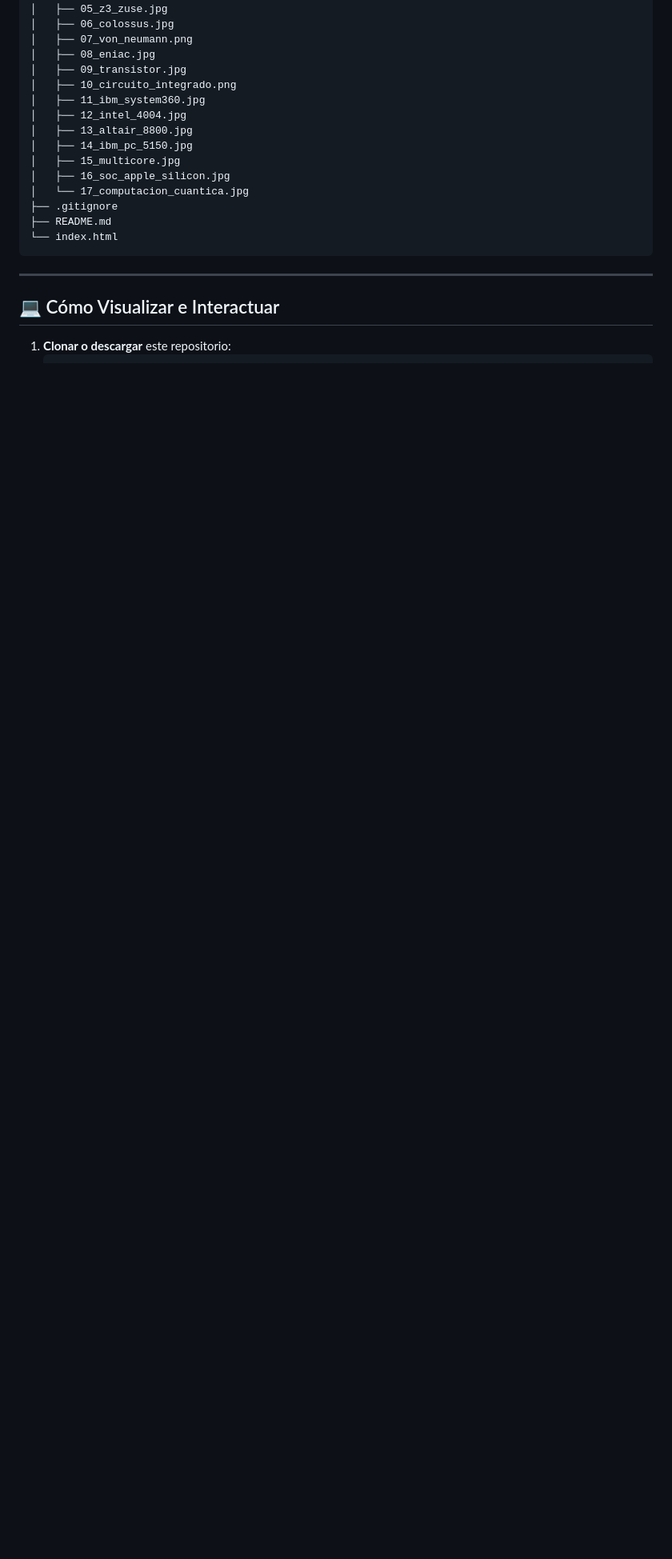
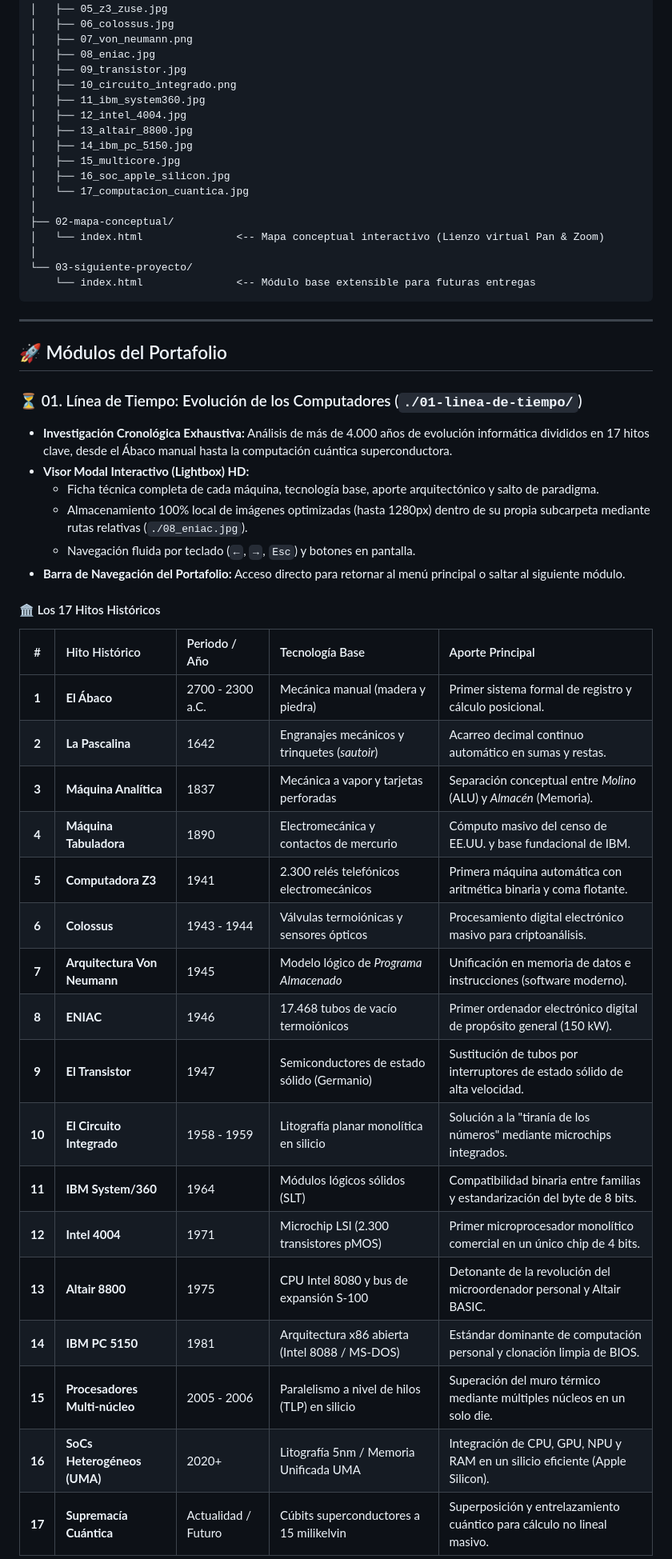
Before and after one commit to Pytheiller-18/Evo_Computadores, a Markdown page: README.md, the part around one of its changes. Shown at 80% size. Rendered like a GitHub page; blank space fills up the shorter version.

````diff
--- a/README.md
+++ b/README.md
@@ -76,13 +41,44 @@ Evo_Computadores/
 │   ├── 15_multicore.jpg
 │   ├── 16_soc_apple_silicon.jpg
 │   └── 17_computacion_cuantica.jpg
-├── .gitignore
-├── README.md
-└── index.html
+│
+├── 02-mapa-conceptual/
+│   └── index.html               <-- Mapa conceptual interactivo (Lienzo virtual Pan & Zoom)
+│
+└── 03-siguiente-proyecto/
+    └── index.html               <-- Módulo base extensible para futuras entregas
 ```
 
 ---
 
-## 💻 Cómo Visualizar e Interactuar
+## 🚀 Módulos del Portafolio
 
-1. **Clonar o descargar** este repositorio:
+### ⏳ 01. Línea de Tiempo: Evolución de los Computadores (`./01-linea-de-tiempo/`)
+- **Investigación Cronológica Exhaustiva:** Análisis de más de 4.000 años de evolución informática divididos en 17 hitos clave, desde el Ábaco manual hasta la computación cuántica superconductora.
+- **Visor Modal Interactivo (Lightbox) HD:**
+  - Ficha técnica completa de cada máquina, tecnología base, aporte arquitectónico y salto de paradigma.
+  - Almacenamiento 100% local de imágenes optimizadas (hasta 1280px) dentro de su propia subcarpeta mediante rutas relativas (`./08_eniac.jpg`).
+  - Navegación fluida por teclado (`←`, `→`, `Esc`) y botones en pantalla.
+- **Barra de Navegación del Portafolio:** Acceso directo para retornar al menú principal o saltar al siguiente módulo.
+
+#### 🏛️ Los 17 Hitos Históricos
+| # | Hito Histórico | Periodo / Año | Tecnología Base | Aporte Principal |
+| :-: | :--- | :--- | :--- | :--- |
+| **1** | **El Ábaco** | 2700 - 2300 a.C. | Mecánica manual (madera y piedra) | Primer sistema formal de registro y cálculo posicional. |
+| **2** | **La Pascalina** | 1642 | Engranajes mecánicos y trinquetes (*sautoir*) | Acarreo decimal continuo automático en sumas y restas. |
+| **3** | **Máquina Analítica** | 1837 | Mecánica a vapor y tarjetas perforadas | Separación conceptual entre *Molino* (ALU) y *Almacén* (Memoria). |
+| **4** | **Máquina Tabuladora** | 1890 | Electromecánica y contactos de mercurio | Cómputo masivo del censo de EE.UU. y base fundacional de IBM. |
+| **5** | **Computadora Z3** | 1941 | 2.300 relés telefónicos electromecánicos | Primera máquina automática con aritmética binaria y coma flotante. |
+| **6** | **Colossus** | 1943 - 1944 | Válvulas termoiónicas y sensores ópticos | Procesamiento digital electrónico masivo para criptoanálisis. |
+| **7** | **Arquitectura Von Neumann** | 1945 | Modelo lógico de *Programa Almacenado* | Unificación en memoria de datos e instrucciones (software moderno). |
+| **8** | **ENIAC** | 1946 | 17.468 tubos de vacío termoiónicos | Primer ordenador electrónico digital de propósito general (150 kW). |
+| **9** | **El Transistor** | 1947 | Semiconductores de estado sólido (Germanio) | Sustitución de tubos por interruptores de estado sólido de alta velocidad. |
+| **10** | **El Circuito Integrado** | 1958 - 1959 | Litografía planar monolítica en silicio | Solución a la "tiranía de los números" mediante microchips integrados. |
+| **11** | **IBM System/360** | 1964 | Módulos lógicos sólidos (SLT) | Compatibilidad binaria entre familias y estandarización del byte de 8 bits. |
+| **12** | **Intel 4004** | 1971 | Microchip LSI (2.300 transistores pMOS) | Primer microprocesador monolítico comercial en un único chip de 4 bits. |
+| **13** | **Altair 8800** | 1975 | CPU Intel 8080 y bus de expansión S-100 | Detonante de la revolución del microordenador personal y Altair BASIC. |
+| **14** | **IBM PC 5150** | 1981 | Arquitectura x86 abierta (Intel 8088 / MS-DOS) | Estándar dominante de computación personal y clonación limpia de BIOS. |
+| **15** | **Procesadores Multi-núcleo** | 2005 - 2006 | Paralelismo a nivel de hilos (TLP) en silicio | Superación del muro térmico mediante múltiples núcleos en un solo die. |
+| **16** | **SoCs Heterogéneos (UMA)** | 2020+ | Litografía 5nm / Memoria Unificada UMA | Integración de CPU, GPU, NPU y RAM en un silicio eficiente (Apple Silicon). |
+| **17** | **Supremacía Cuántica** | Actualidad / Futuro | Cúbits superconductores a 15 milikelvin | Superposición y entrelazamiento cuántico para cálculo no lineal masivo. |
+
````
Also changed, not shown: other parts of README.md (+71 -54 lines).
